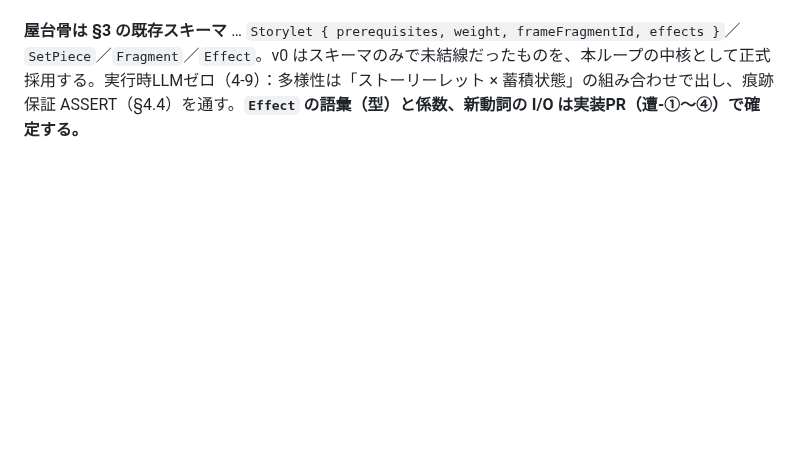
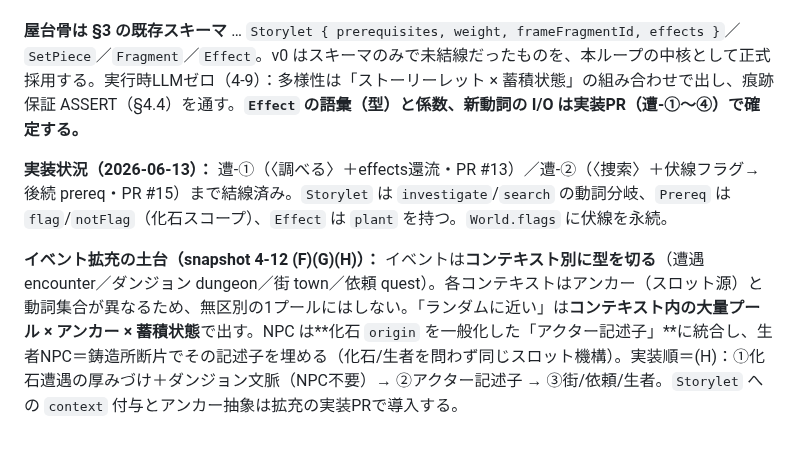
Before and after one commit to yasu12ctb-dev/roguelike-ai-design, a Markdown page: prototype-spec.md, the part around the change. Rendered like a GitHub page; blank space fills up the shorter version.

```diff
--- a/prototype-spec.md
+++ b/prototype-spec.md
@@ -381,3 +381,7 @@ snapshot §5：**潜行 → 深蝕 → 死（最後の一手）→ 化石化 →
 3. **effects の還流** … 選択が世界状態を書き換える（化石/追跡対象/依頼/宝・異物/深蝕/絆/年代記/次の伏線）。次のプレイの遭遇が変わる＝モデルC の駆動。
 
 **屋台骨は §3 の既存スキーマ** … `Storylet { prerequisites, weight, frameFragmentId, effects }`／`SetPiece`／`Fragment`／`Effect`。v0 はスキーマのみで未結線だったものを、本ループの中核として正式採用する。実行時LLMゼロ（4-9）：多様性は「ストーリーレット × 蓄積状態」の組み合わせで出し、痕跡保証 ASSERT（§4.4）を通す。**`Effect` の語彙（型）と係数、新動詞の I/O は実装PR（遭-①〜④）で確定する。**
+
+**実装状況（2026-06-13）：** 遭-①（〈調べる〉＋effects還流・PR #13）／遭-②（〈捜索〉＋伏線フラグ→後続 prereq・PR #15）まで結線済み。`Storylet` は `investigate`/`search` の動詞分岐、`Prereq` は `flag`/`notFlag`（化石スコープ）、`Effect` は `plant` を持つ。`World.flags` に伏線を永続。
+
+**イベント拡充の土台（snapshot 4-12 (F)(G)(H)）：** イベントは**コンテキスト別に型を切る**（遭遇 encounter／ダンジョン dungeon／街 town／依頼 quest）。各コンテキストはアンカー（スロット源）と動詞集合が異なるため、無区別の1プールにはしない。「ランダムに近い」は**コンテキスト内の大量プール × アンカー × 蓄積状態**で出す。NPC は**化石 `origin` を一般化した「アクター記述子」**に統合し、生者NPC＝鋳造所断片でその記述子を埋める（化石/生者を問わず同じスロット機構）。実装順＝(H)：①化石遭遇の厚みづけ＋ダンジョン文脈（NPC不要）→ ②アクター記述子 → ③街/依頼/生者。`Storylet` への `context` 付与とアンカー抽象は拡充の実装PRで導入する。
```
Also changed, not shown: design-snapshot.md (+25 -5 lines).
